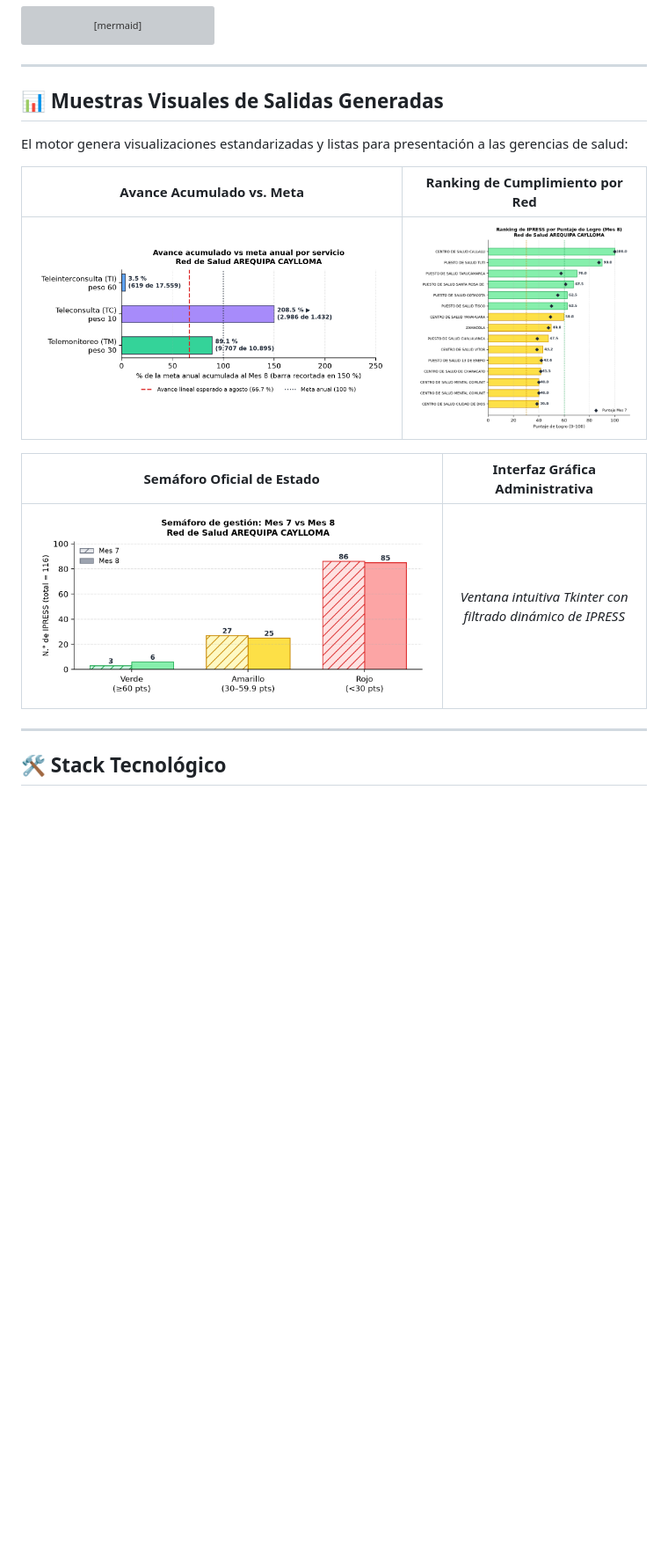
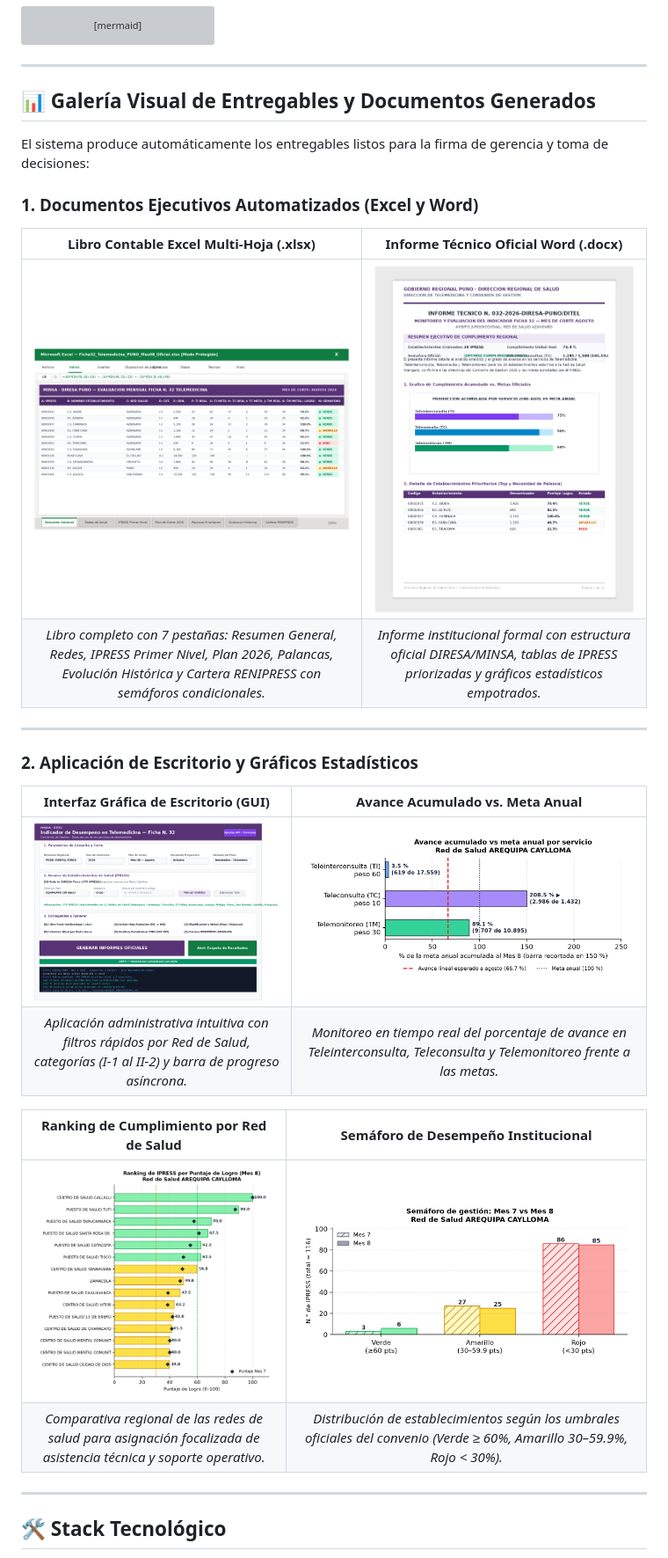
Before and after one commit to JosephElvisMaman1/Ficha32-DIRESA-PERU, a Markdown page: README.md, the part around the change. Shown at 88% size. Rendered like a GitHub page; pictures changed too: docs/img/ejemplo_excel.png (added), docs/img/ejemplo_gui.png (added), docs/img/ejemplo_word.png (added); blank space fills up the shorter version; grey boxes are pictures that could not be loaded.

Commit message:
docs: add high-fidelity visual gallery of generated Excel and Word documents, GUI, and charts to README

```diff
--- a/README.md
+++ b/README.md
@@ -63,17 +63,30 @@ flowchart TD
 
 ---
 
-## 📊 Muestras Visuales de Salidas Generadas
+## 📊 Galería Visual de Entregables y Documentos Generados
 
-El motor genera visualizaciones estandarizadas y listas para presentación a las gerencias de salud:
+El sistema produce automáticamente los entregables listos para la firma de gerencia y toma de decisiones:
 
-| Avance Acumulado vs. Meta | Ranking de Cumplimiento por Red |
+### 1. Documentos Ejecutivos Automatizados (Excel y Word)
+
+| Libro Contable Excel Multi-Hoja (.xlsx) | Informe Técnico Oficial Word (.docx) |
 |:---:|:---:|
-| ![Avance](docs/img/ejemplo_avance.png) | ![Ranking](docs/img/ejemplo_ranking.png) |
+| ![Libro Excel](docs/img/ejemplo_excel.png) | ![Informe Word](docs/img/ejemplo_word.png) |
+| *Libro completo con 7 pestañas: Resumen General, Redes, IPRESS Primer Nivel, Plan 2026, Palancas, Evolución Histórica y Cartera RENIPRESS con semáforos condicionales.* | *Informe institucional formal con estructura oficial DIRESA/MINSA, tablas de IPRESS priorizadas y gráficos estadísticos empotrados.* |
 
-| Semáforo Oficial de Estado | Interfaz Gráfica Administrativa |
+---
+
+### 2. Aplicación de Escritorio y Gráficos Estadísticos
+
+| Interfaz Gráfica de Escritorio (GUI) | Avance Acumulado vs. Meta Anual |
 |:---:|:---:|
-| ![Semáforo](docs/img/ejemplo_semaforo.png) | *Ventana intuitiva Tkinter con filtrado dinámico de IPRESS* |
+| ![Interfaz GUI](docs/img/ejemplo_gui.png) | ![Avance](docs/img/ejemplo_avance.png) |
+| *Aplicación administrativa intuitiva con filtros rápidos por Red de Salud, categorías (I-1 al II-2) y barra de progreso asíncrona.* | *Monitoreo en tiempo real del porcentaje de avance en Teleinterconsulta, Teleconsulta y Telemonitoreo frente a las metas.* |
+
+| Ranking de Cumplimiento por Red de Salud | Semáforo de Desempeño Institucional |
+|:---:|:---:|
+| ![Ranking](docs/img/ejemplo_ranking.png) | ![Semáforo](docs/img/ejemplo_semaforo.png) |
+| *Comparativa regional de las redes de salud para asignación focalizada de asistencia técnica y soporte operativo.* | *Distribución de establecimientos según los umbrales oficiales del convenio (Verde ≥ 60%, Amarillo 30–59.9%, Rojo < 30%).* |
 
 ---
 
```
